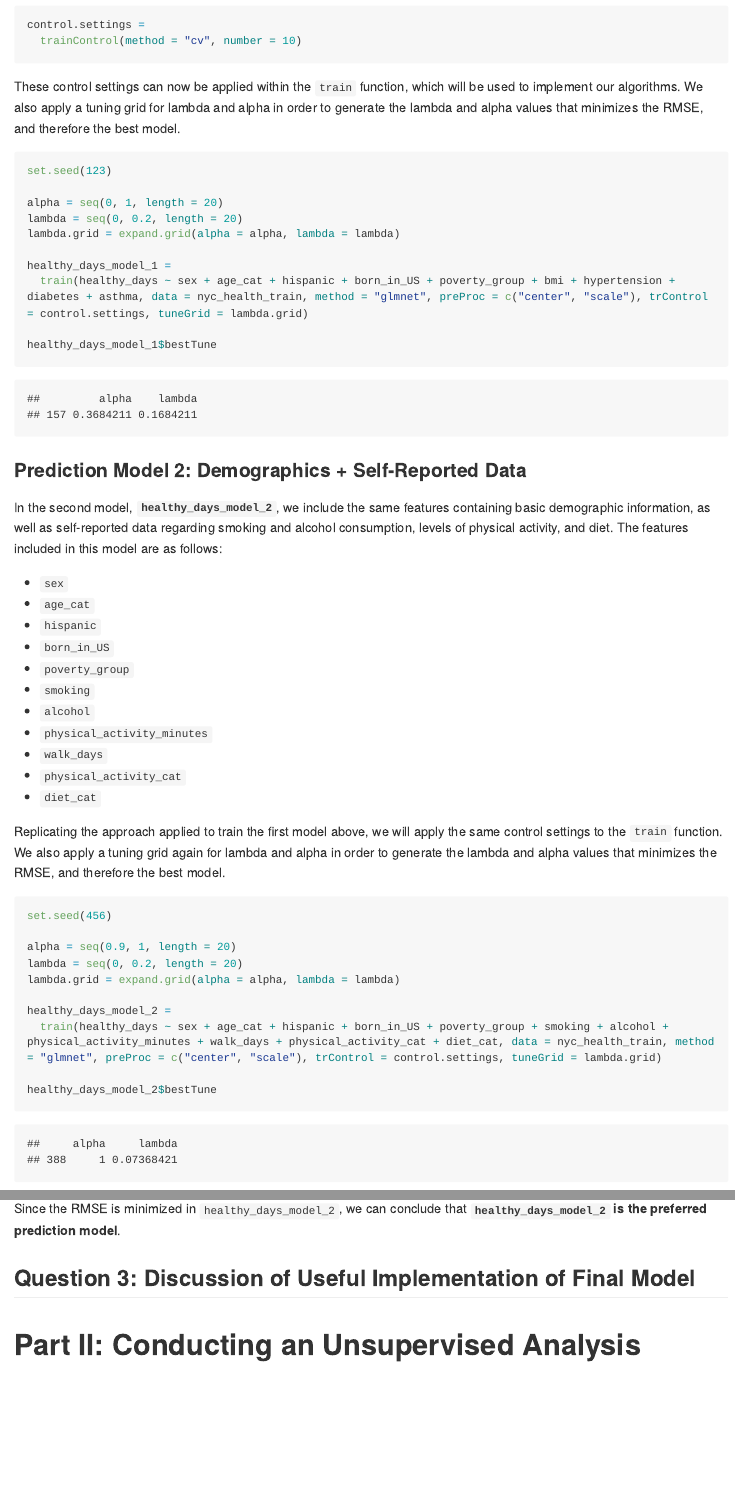
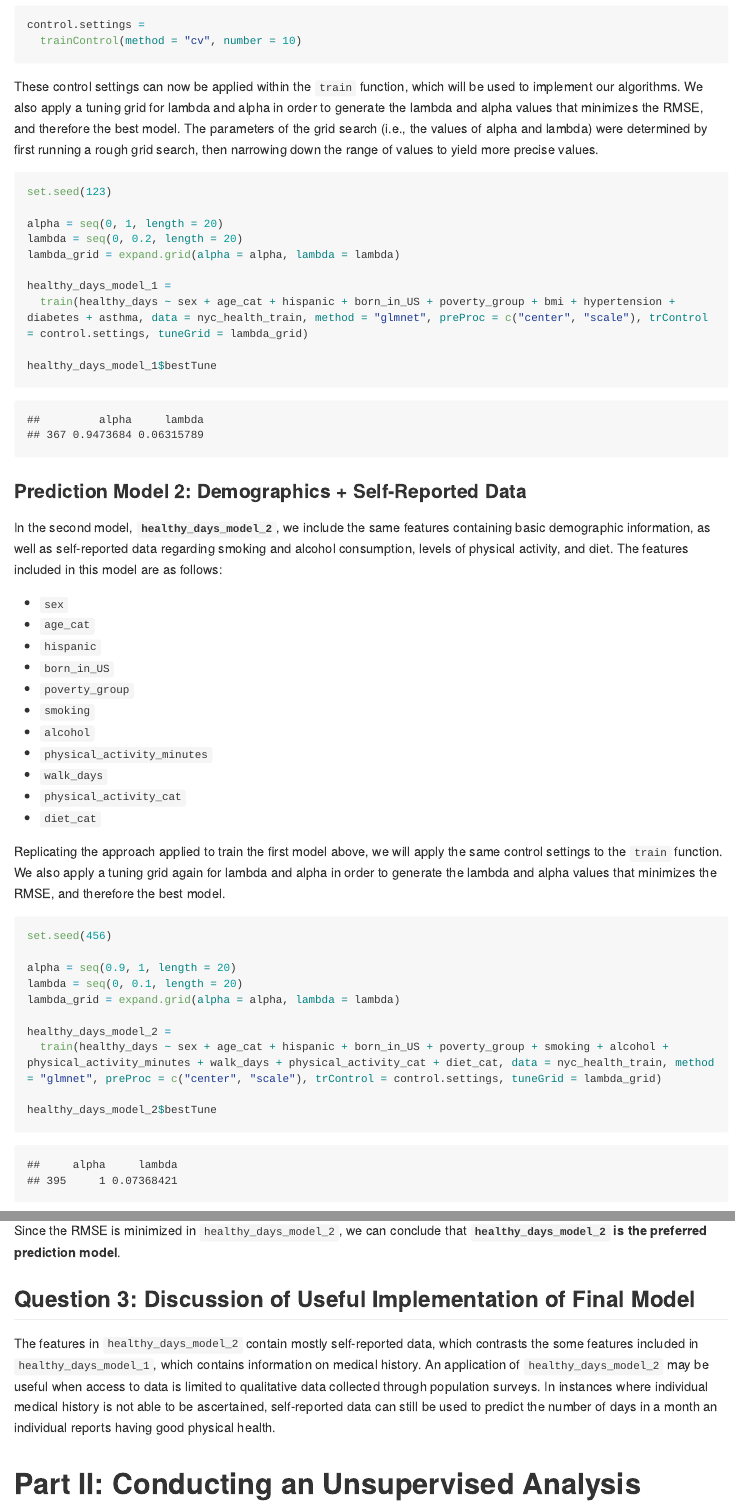
Before and after one commit to oliviahzwang/p8451_a4, an R Markdown document (p8451_a4.Rmd): the page in a window 1100 px wide, from 4170 px down, and a second part further down, joined at a grey line. The pictures show the output file p8451_a4.md that the author committed with the source, drawn offline in the style of GitHub; long lines of code are wrapped.

Commit message:
Finalizing Part I

````diff
--- a/p8451_a4.Rmd
+++ b/p8451_a4.Rmd
@@ -136,17 +136,18 @@ control.settings =
   trainControl(method = "cv", number = 10)
 ```
 
-These control settings can now be applied within the `train` function, which will be used to implement our algorithms. We also apply a tuning grid for lambda and alpha in order to generate the lambda and alpha values that minimizes the RMSE, and therefore the best model.
+These control settings can now be applied within the `train` function, which will be used to implement our algorithms. We also apply a tuning grid for lambda and alpha in order to generate the lambda and alpha values that minimizes the RMSE, and therefore the best model. The parameters of the grid search (i.e., the values of alpha and lambda) were determined by first running a rough grid search, then narrowing down the range of values to yield more precise values.
+
 
 ```{r}
 set.seed(123)
 
 alpha = seq(0, 1, length = 20)
 lambda = seq(0, 0.2, length = 20)
-lambda.grid = expand.grid(alpha = alpha, lambda = lambda)
+lambda_grid = expand.grid(alpha = alpha, lambda = lambda)
 
 healthy_days_model_1 =
-  train(healthy_days ~ sex + age_cat + hispanic + born_in_US + poverty_group + bmi + hypertension + diabetes + asthma, data = nyc_health_train, method = "glmnet", preProc = c("center", "scale"), trControl = control.settings, tuneGrid = lambda.grid)
+  train(healthy_days ~ sex + age_cat + hispanic + born_in_US + poverty_group + bmi + hypertension + diabetes + asthma, data = nyc_health_train, method = "glmnet", preProc = c("center", "scale"), trControl = control.settings, tuneGrid = lambda_grid)
 
 healthy_days_model_1$bestTune
 ```
@@ -173,11 +174,11 @@ Replicating the approach applied to train the first model above, we will apply t
 set.seed(456)
 
 alpha = seq(0.9, 1, length = 20)
-lambda = seq(0, 0.2, length = 20)
-lambda.grid = expand.grid(alpha = alpha, lambda = lambda)
+lambda = seq(0, 0.1, length = 20)
+lambda_grid = expand.grid(alpha = alpha, lambda = lambda)
 
 healthy_days_model_2 =
-  train(healthy_days ~ sex + age_cat + hispanic + born_in_US + poverty_group + smoking + alcohol + physical_activity_minutes + walk_days + physical_activity_cat + diet_cat, data = nyc_health_train, method = "glmnet", preProc = c("center", "scale"), trControl = control.settings, tuneGrid = lambda.grid)
+  train(healthy_days ~ sex + age_cat + hispanic + born_in_US + poverty_group + smoking + alcohol + physical_activity_minutes + walk_days + physical_activity_cat + diet_cat, data = nyc_health_train, method = "glmnet", preProc = c("center", "scale"), trControl = control.settings, tuneGrid = lambda_grid)
 
 healthy_days_model_2$bestTune
 ```
@@ -219,7 +220,6 @@ Since the RMSE is minimized in `healthy_days_model_2`, we can conclude that __`h
 
 ## Question 3: Discussion of Useful Implementation of Final Model
 
-
-
+The features in `healthy_days_model_2` contain mostly self-reported data, which contrasts the some features included in `healthy_days_model_1`, which contains information on medical history. An application of `healthy_days_model_2` may be useful when access to data is limited to qualitative data collected through population surveys. In instances where individual medical history is not able to be ascertained, self-reported data can still be used to predict the number of days in a month an individual reports having good physical health.
 
 # Part II: Conducting an Unsupervised Analysis
````
Also changed, not shown: p8451_a4.md.
